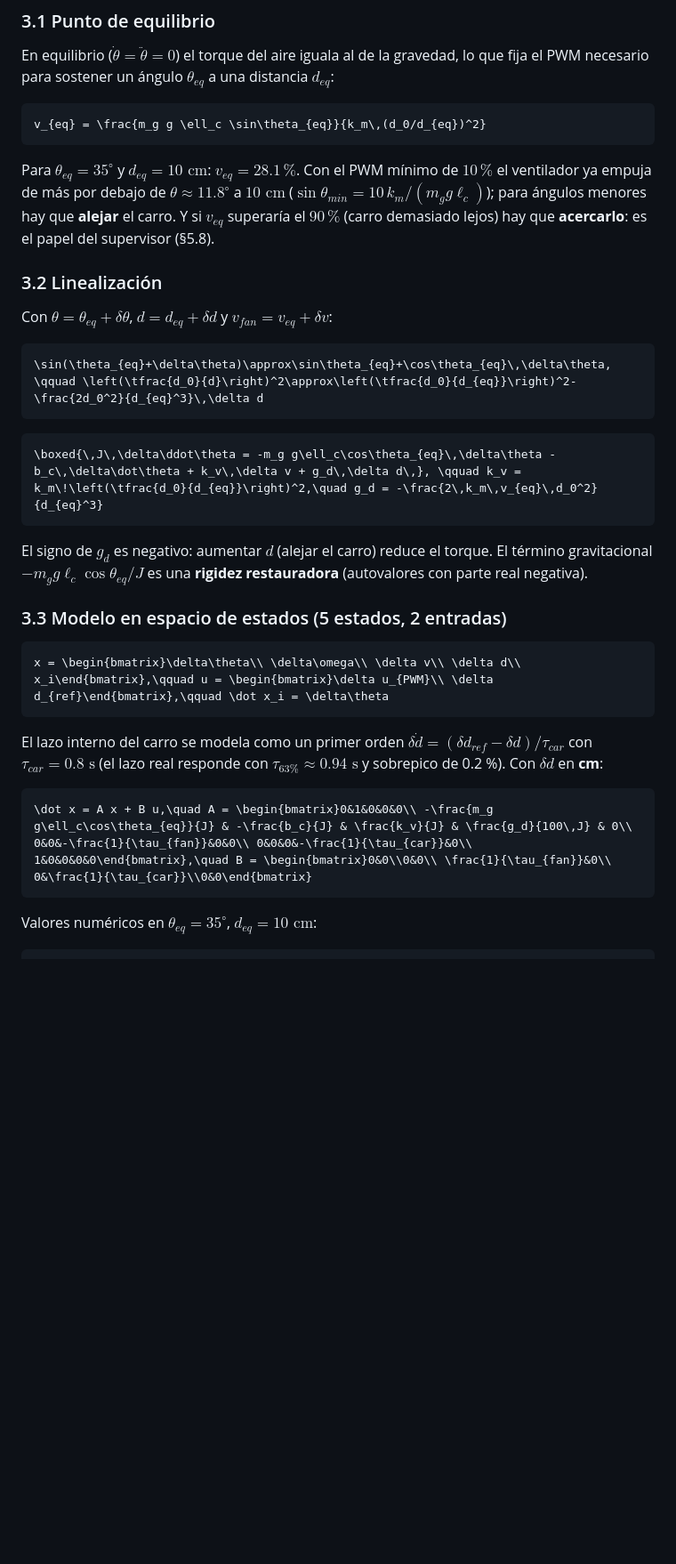
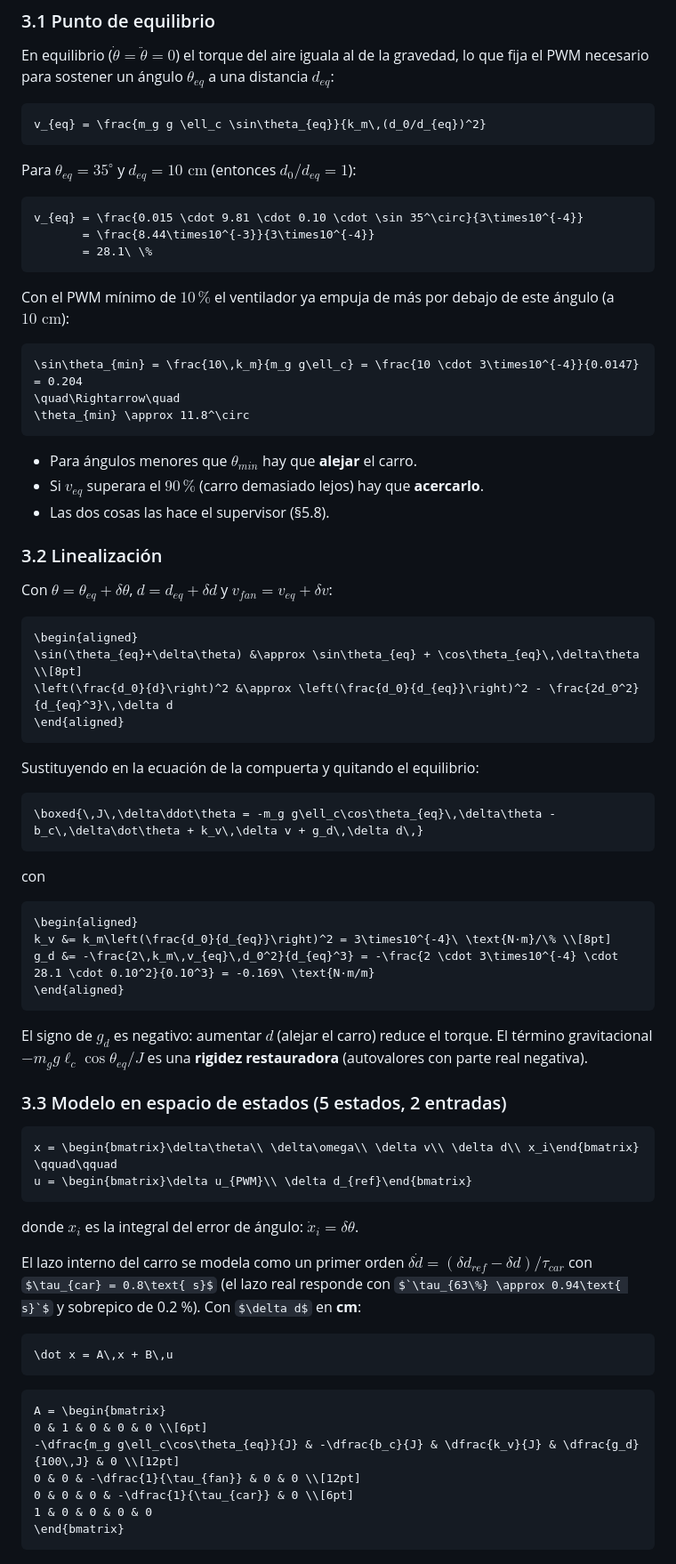
Before and after one commit to SirJuanGod/Matlab-Car-Control-, a Markdown page: README.md, the part around one of its changes. Shown at 89% size. Rendered like a GitHub page; some formulas as TeX source; blank space fills up the shorter version.

````diff
--- a/README.md
+++ b/README.md
@@ -157,18 +205,50 @@ En equilibrio ($\dot\theta = \ddot\theta = 0$) el torque del aire iguala al de l
 v_{eq} = \frac{m_g g \ell_c \sin\theta_{eq}}{k_m\,(d_0/d_{eq})^2}
 ```
 
-Para $\theta_{eq} = 35^\circ$ y $d_{eq} = 10\text{ cm}$: $`v_{eq} = 28.1\,\%`$. Con el PWM mínimo de $`10\,\%`$ el ventilador ya empuja de más por debajo de $\theta \approx 11.8^\circ$ a $10\text{ cm}$ ($`\sin\theta_{min} = 10\,k_m/(m_g g\ell_c)`$); para ángulos menores hay que **alejar** el carro. Y si $v_{eq}$ superaría el $`90\,\%`$ (carro demasiado lejos) hay que **acercarlo**: es el papel del supervisor (§5.8).
+Para $\theta_{eq} = 35^\circ$ y $d_{eq} = 10\text{ cm}$ (entonces $d_0/d_{eq} = 1$):
+
+```math
+v_{eq} = \frac{0.015 \cdot 9.81 \cdot 0.10 \cdot \sin 35^\circ}{3\times10^{-4}}
+       = \frac{8.44\times10^{-3}}{3\times10^{-4}}
+       = 28.1\ \%
+```
+
+Con el PWM mínimo de $`10\,\%`$ el ventilador ya empuja de más por debajo de este ángulo (a $10\text{ cm}$):
+
+```math
+\sin\theta_{min} = \frac{10\,k_m}{m_g g\ell_c} = \frac{10 \cdot 3\times10^{-4}}{0.0147} = 0.204
+\quad\Rightarrow\quad
+\theta_{min} \approx 11.8^\circ
+```
+
+* Para ángulos menores que $\theta_{min}$ hay que **alejar** el carro.
+* Si $v_{eq}$ superara el $`90\,\%`$ (carro demasiado lejos) hay que **acercarlo**.
+* Las dos cosas las hace el supervisor (§5.8).
 
 ### 3.2 Linealización
 
 Con $\theta = \theta_{eq} + \delta\theta$, $d = d_{eq} + \delta d$ y $v_{fan} = v_{eq} + \delta v$:
 
 ```math
-\sin(\theta_{eq}+\delta\theta)\approx\sin\theta_{eq}+\cos\theta_{eq}\,\delta\theta, \qquad \left(\tfrac{d_0}{d}\right)^2\approx\left(\tfrac{d_0}{d_{eq}}\right)^2-\frac{2d_0^2}{d_{eq}^3}\,\delta d
+\begin{aligned}
+\sin(\theta_{eq}+\delta\theta) &\approx \sin\theta_{eq} + \cos\theta_{eq}\,\delta\theta \\[8pt]
+\left(\frac{d_0}{d}\right)^2 &\approx \left(\frac{d_0}{d_{eq}}\right)^2 - \frac{2d_0^2}{d_{eq}^3}\,\delta d
+\end{aligned}
 ```
 
+Sustituyendo en la ecuación de la compuerta y quitando el equilibrio:
+
 ```math
-\boxed{\,J\,\delta\ddot\theta = -m_g g\ell_c\cos\theta_{eq}\,\delta\theta - b_c\,\delta\dot\theta + k_v\,\delta v + g_d\,\delta d\,}, \qquad k_v = k_m\!\left(\tfrac{d_0}{d_{eq}}\right)^2,\quad g_d = -\frac{2\,k_m\,v_{eq}\,d_0^2}{d_{eq}^3}
+\boxed{\,J\,\delta\ddot\theta = -m_g g\ell_c\cos\theta_{eq}\,\delta\theta - b_c\,\delta\dot\theta + k_v\,\delta v + g_d\,\delta d\,}
+```
+
+con
+
+```math
+\begin{aligned}
+k_v &= k_m\left(\frac{d_0}{d_{eq}}\right)^2 = 3\times10^{-4}\ \text{N·m}/\% \\[8pt]
+g_d &= -\frac{2\,k_m\,v_{eq}\,d_0^2}{d_{eq}^3} = -\frac{2 \cdot 3\times10^{-4} \cdot 28.1 \cdot 0.10^2}{0.10^3} = -0.169\ \text{N·m/m}
+\end{aligned}
 ```
 
 El signo de $g_d$ es negativo: aumentar $d$ (alejar el carro) reduce el torque. El término gravitacional $-m_g g\ell_c\cos\theta_{eq}/J$ es una **rigidez restauradora** (autovalores con parte real negativa).
@@ -176,15 +256,27 @@ El signo de $g_d$ es negativo: aumentar $d$ (alejar el carro) reduce el torque.
 ### 3.3 Modelo en espacio de estados (5 estados, 2 entradas)
 
 ```math
-x = \begin{bmatrix}\delta\theta\\ \delta\omega\\ \delta v\\ \delta d\\ x_i\end{bmatrix},\qquad u = \begin{bmatrix}\delta u_{PWM}\\ \delta d_{ref}\end{bmatrix},\qquad \dot x_i = \delta\theta
+x = \begin{bmatrix}\delta\theta\\ \delta\omega\\ \delta v\\ \delta d\\ x_i\end{bmatrix}
+\qquad\qquad
+u = \begin{bmatrix}\delta u_{PWM}\\ \delta d_{ref}\end{bmatrix}
 ```
+
+donde $x_i$ es la integral del error de ángulo: $\dot x_i = \delta\theta$.
 
 El lazo interno del carro se modela como un primer orden $\delta\dot d = (\delta d_{ref} - \delta d)/\tau_{car}$ con $\tau_{car} = 0.8\text{ s}$ (el lazo real responde con $`\tau_{63\%} \approx 0.94\text{ s}`$ y sobrepico de 0.2 %). Con $\delta d$ en **cm**:
 
 ```math
-\dot x = A x + B u,\quad A = \begin{bmatrix}0&1&0&0&0\\ -\frac{m_g g\ell_c\cos\theta_{eq}}{J} & -\frac{b_c}{J} & \frac{k_v}{J} & \frac{g_d}{100\,J} & 0\\ 0&0&-\frac{1}{\tau_{fan}}&0&0\\ 0&0&0&-\frac{1}{\tau_{car}}&0\\ 1&0&0&0&0\end{bmatrix},\quad B = \begin{bmatrix}0&0\\0&0\\ \frac{1}{\tau_{fan}}&0\\ 0&\frac{1}{\tau_{car}}\\0&0\end{bmatrix}
+\dot x = A\,x + B\,u
 ```
 
-Valores numéricos en $\theta_{eq} = 35^\circ$, $d_{eq} = 10\text{ cm}$:
+```math
+A = \begin{bmatrix}
+0 & 1 & 0 & 0 & 0 \\[6pt]
+-\dfrac{m_g g\ell_c\cos\theta_{eq}}{J} & -\dfrac{b_c}{J} & \dfrac{k_v}{J} & \dfrac{g_d}{100\,J} & 0 \\[12pt]
+0 & 0 & -\dfrac{1}{\tau_{fan}} & 0 & 0 \\[12pt]
+0 & 0 & 0 & -\dfrac{1}{\tau_{car}} & 0 \\[6pt]
+1 & 0 & 0 & 0 & 0
+\end{bmatrix}
+```
 
 ```math
````
Also changed, not shown: other parts of README.md (+184 -25 lines).
